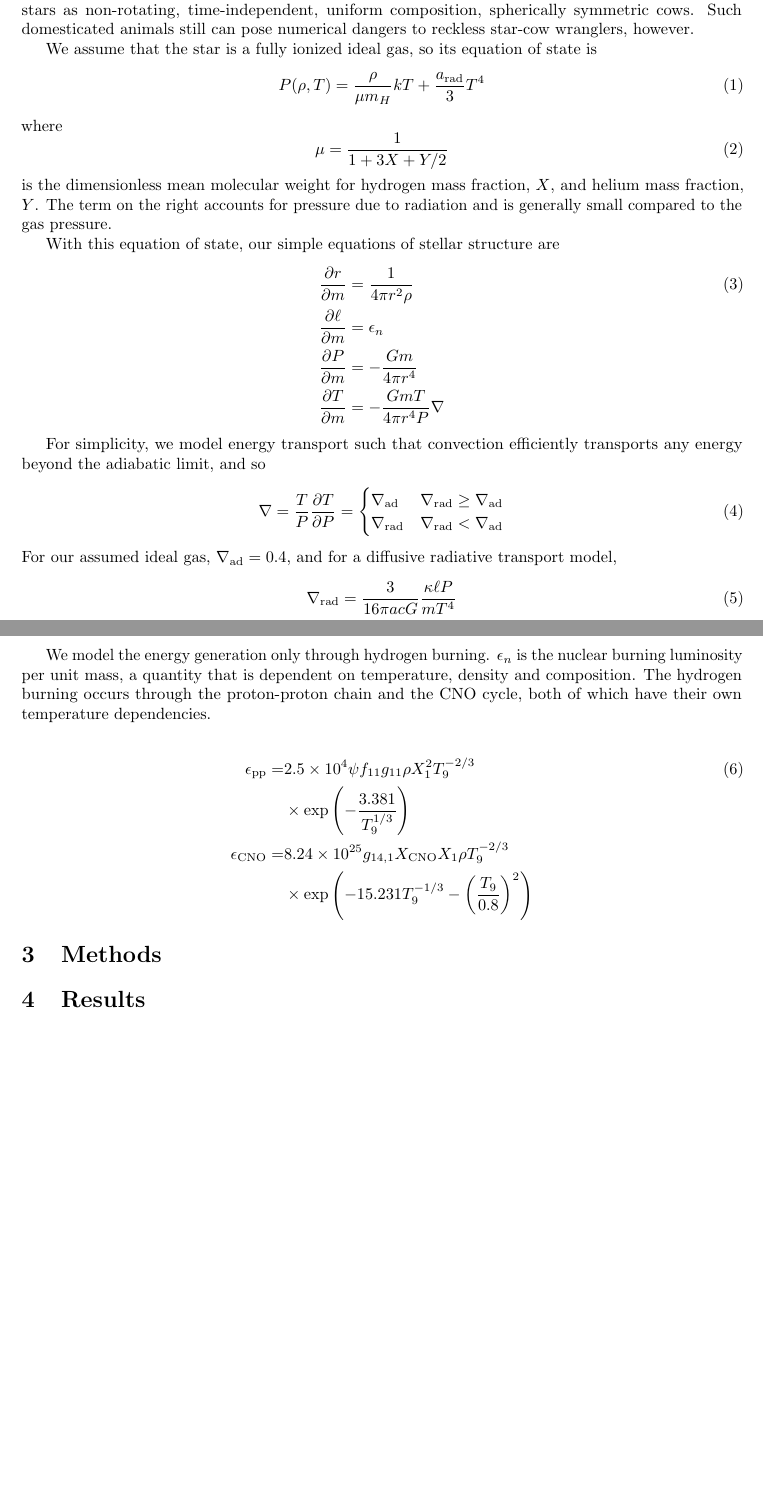
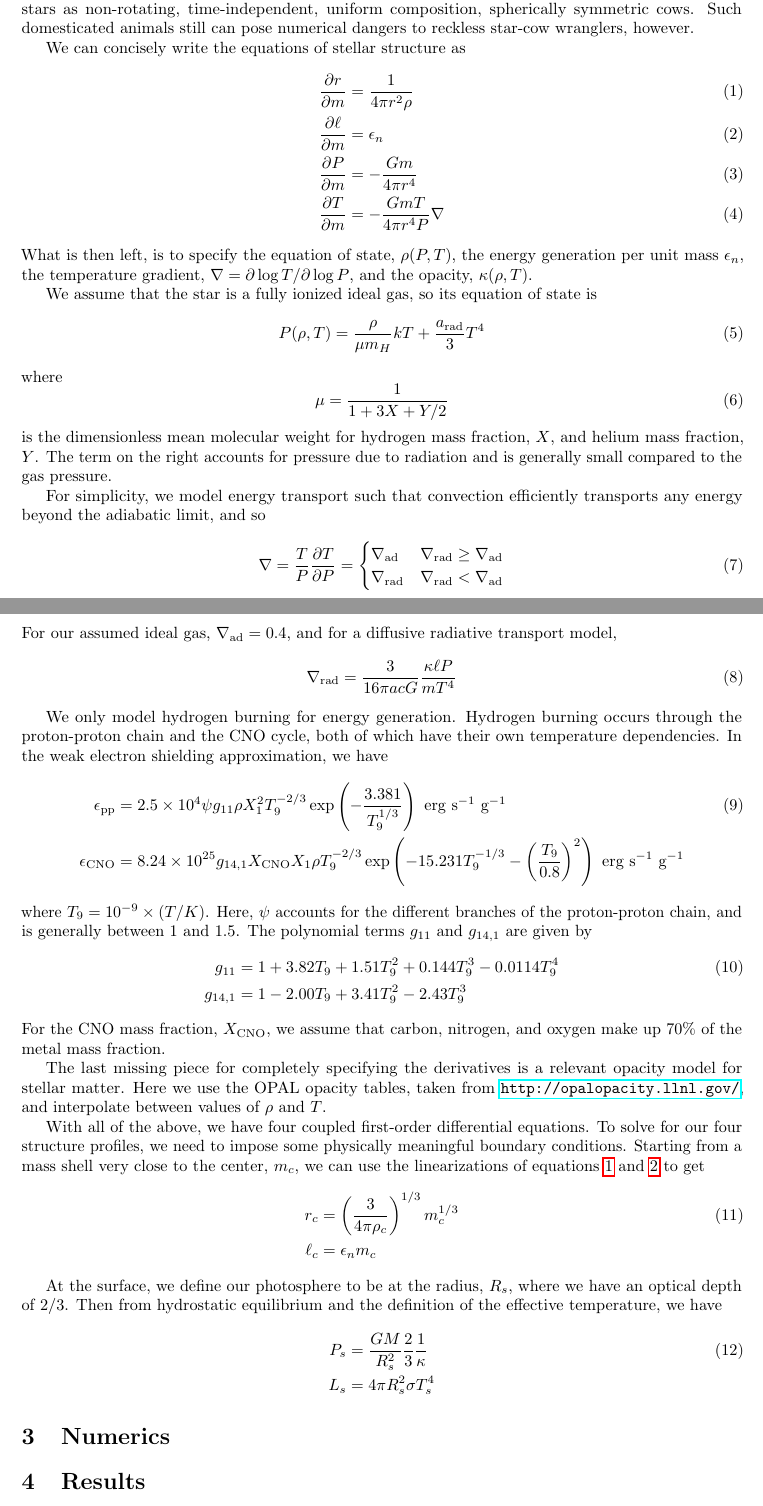
Before and after one commit to adwasser/StarStruc.jl, a LaTeX document (writeup/writeup.tex): two parts of pages 1 and 2 of 2, joined at a grey line, cut so that both start at the same text, the shorter picture padded with empty space. Compiled offline with pdfLaTeX.

Commit message:
more physics

```diff
--- a/writeup/writeup.tex
+++ b/writeup/writeup.tex
@@ -32,5 +32,16 @@ This document presents a description of a static stellar structure model impleme
 
 Stars are fearsome beasts, so we tame them by introducing some simplifying assumptions.  We model stars as non-rotating, time-independent, uniform composition, spherically symmetric cows.  Such domesticated animals still can pose numerical dangers to reckless star-cow wranglers, however.
+
+% Stellar Structure and Evolution, Kippenhahn, Weigert, and Weiss, 2012.
+
+We can concisely write the equations of stellar structure as
+\begin{align}
+  \D{r}{m} &= \frac{1}{4\pi r^2 \rho} \label{eq:drdm} \\
+  \D{\ell}{m} &= \epsilon_n  \label{eq:dldm} \\
+  \D{P}{m} &= -\frac{Gm}{4\pi r^4} \label{eq:dPdm} \\
+  \D{T}{m} &= -\frac{GmT}{4\pi r^4P} \nabla \label{eq:dTdm}
+\end{align}
+What is then left, is to specify the equation of state, $\rho(P, T)$, the energy generation per unit mass $\epsilon_n$, the temperature gradient, $\nabla = \partial\log T / \partial\log P$, and the opacity, $\kappa(\rho, T)$.
 
 We assume that the star is a fully ionized ideal gas, so its equation of state is
 \begin{equation}
@@ -41,14 +52,6 @@ where
   \mu = \frac{1}{1 + 3X + Y/2}
 \end{equation}
 is the dimensionless mean molecular weight for hydrogen mass fraction, $X$, and helium mass fraction, $Y$.  The term on the right accounts for pressure due to radiation and is generally small compared to the gas pressure.
-
-With this equation of state, our simple equations of stellar structure are
-\begin{align}
-  \D{r}{m} &= \frac{1}{4\pi r^2 \rho} \\
-  \D{\ell}{m} &= \epsilon_n \nonumber \\
-  \D{P}{m} &= -\frac{Gm}{4\pi r^4} \nonumber \\
-  \D{T}{m} &= -\frac{GmT}{4\pi r^4P} \nabla \nonumber
-\end{align}
 
 For simplicity, we model energy transport such that convection efficiently transports any energy beyond the adiabatic limit, and so
 \begin{align} \nabla = \frac{T}{P}\D{T}{P} =
@@ -62,17 +65,33 @@ For our assumed ideal gas, $\nabla_\text{ad} = 0.4$, and for a diffusive radiati
   \nabla_\text{rad} = \frac{3}{16\pi a c G}\frac{\kappa \ell P}{m T^4}
 \end{equation}
 
-We model the energy generation only through hydrogen burning.  $\epsilon_n$  is the nuclear burning luminosity per unit mass, a quantity that is dependent on temperature, density and composition.  The hydrogen burning occurs through the proton-proton chain and the CNO cycle, both of which have their own temperature dependencies.
+We only model hydrogen burning for energy generation.  Hydrogen burning occurs through the proton-proton chain and the CNO cycle, both of which have their own temperature dependencies.  In the weak electron shielding approximation, we have
+\begin{align}
+  \epsilon_\text{pp} &= 2.5\E{4} \psi g_\text{11} \rho X_1^2 T_9^{-2/3} \exp\left(-\frac{3.381}{T_9^{1/3}}\right) \text{ erg s}^{-1}\text{ g}^{-1} \\
+  \epsilon_\text{CNO} &= 8.24\E{25} g_{14,1} X_\text{CNO} X_1 \rho T_9^{-2/3} \exp\left(-15.231 T_9^{-1/3} - \left(\frac{T_9}{0.8}\right)^2\right) \text{ erg s}^{-1}\text{ g}^{-1} \nonumber
+\end{align}
+where $T_9 = 10^{-9} \times (T / K)$. Here, $\psi$ accounts for the different branches of the proton-proton chain, and is generally between 1 and 1.5. The polynomial terms $g_{11}$ and $g_{14, 1}$ are given by
+\begin{align}
+  g_{11} &= 1 + 3.82 T_9 + 1.51 T_9^2 + 0.144 T_9^3 - 0.0114 T_9^4 \\
+  g_{14, 1} &= 1 - 2.00 T_9 + 3.41 T_9^2 - 2.43 T_9^3 \nonumber
+\end{align}
+For the CNO mass fraction, $X_\text{CNO}$, we assume that carbon, nitrogen, and oxygen make up 70\% of the metal mass fraction.
 
+The last missing piece for completely specifying the derivatives is a relevant opacity model for stellar matter.  Here we use the OPAL opacity tables, taken from \url{http://opalopacity.llnl.gov/}, and interpolate between values of $\rho$ and $T$.
+
+With all of the above, we have four coupled first-order differential equations.  To solve for our four structure profiles, we need to impose some physically meaningful boundary conditions.  Starting from a mass shell very close to the center, $m_c$, we can use the linearizations of equations \ref{eq:drdm} and \ref{eq:dldm} to get
 \begin{align}
-  \epsilon_\text{pp} =& 2.5\E{4} \psi f_{11} g_\text{11} \rho X_1^2 T_9^{-2/3} \\
-                      & \times \exp\left(-\frac{3.381}{T_9^{1/3}}\right) \nonumber \\
-  \epsilon_\text{CNO} =& 8.24\E{25} g_{14,1} X_\text{CNO} X_1 \rho T_9^{-2/3} \nonumber \\
-                      & \times \exp\left(-15.231 T_9^{-1/3} - \left(\frac{T_9}{0.8}\right)^2\right) \nonumber
+  r_c &= \left(\frac{3}{4\pi \rho_c}\right)^{1/3} m_c^{1/3} \\
+  \ell_c &= \epsilon_n m_c \nonumber
 \end{align}
 
+At the surface, we define our photosphere to be at the radius, $R_s$, where we have an optical depth of $2 / 3$.  Then from hydrostatic equilibrium and the definition of the effective temperature, we have
+\begin{align}
+  P_s &= \frac{GM}{R_s^2}\frac{2}{3}\frac{1}{\kappa} \\
+  L_s &= 4\pi R_s^2 \sigma T_s^4 \nonumber
+\end{align}
 
-\section{Methods}
+\section{Numerics}
 
 \section{Results}
 
```
Also changed, not shown: writeup/writeup.pdf, writeup/writeup.tex (2 more changed lines).
